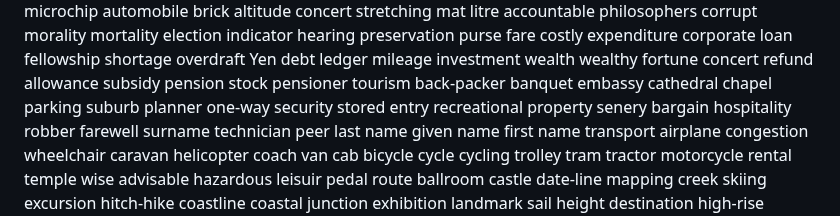
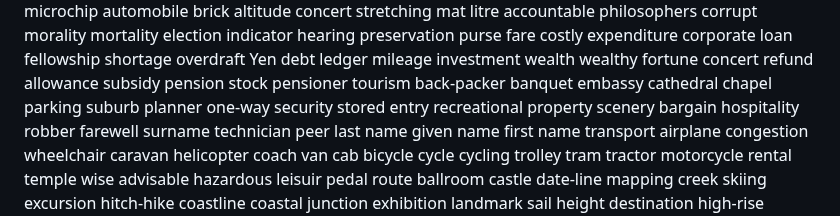
Before and after one commit to superlls/IELTS-Preparing, a Markdown page: Listening/听力生词/听不出的词.md, the part around the change. Rendered like a GitHub page.

Commit message:
update: 生词本更新 2026-04-13 23:51

```diff
--- a/Listening/听力生词/听不出的词.md
+++ b/Listening/听力生词/听不出的词.md
@@ -362,7 +362,7 @@ stored
 entry
 recreational
 property
-senery
+scenery
 bargain
 hospitality
 robber
```
